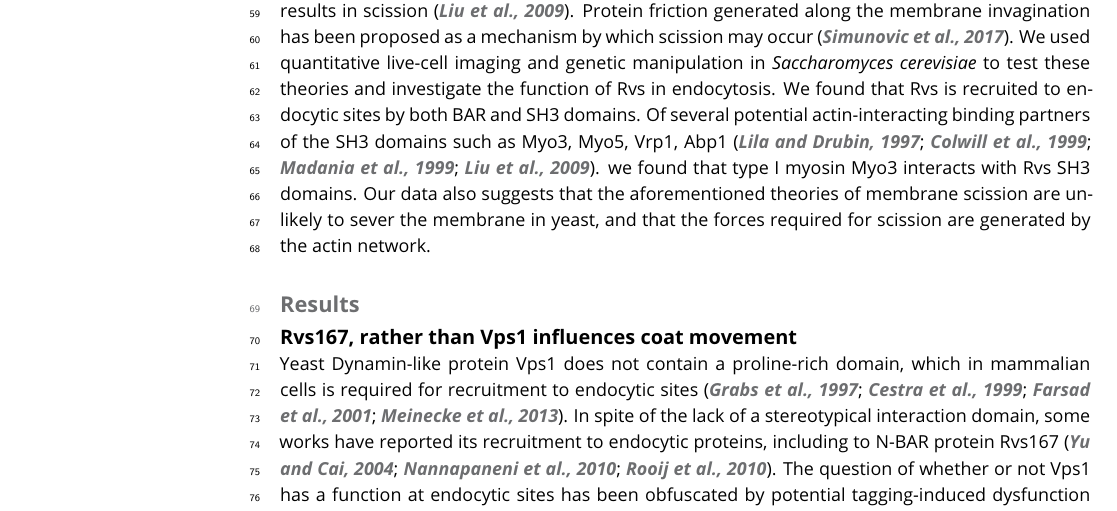
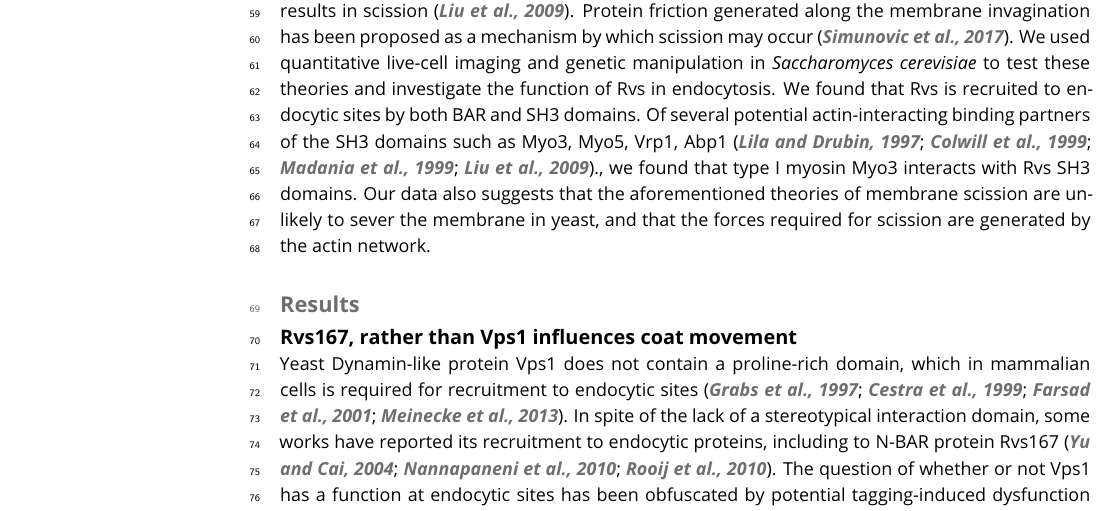
Before and after one commit to deepikaamenon/scission_paper, a LaTeX document (main.tex): part of page 2 of 25, cut so that both start at the same text. Compiled offline with pdfLaTeX.

Commit message:
txs auto checkin

```diff
--- a/main.tex
+++ b/main.tex
@@ -67,7 +67,7 @@ Yeast dynamin-like protein Vps1 has a major role in several membrane trafficking
 The Rvs complex can tubulate liposomes in vitro, indicating that their BAR domains can impose curvature on membranes \citep{Youn2010}. However, Rvs arrives at endocytic sites when membrane tubes are already formed: curvature sensing rather than generation is the likely interaction of the complex with endocytic sites \citep{Kukulski2012,Picco2015}. Rvs molecules arrive at endocytic sites a few seconds before scission, and disassemble rapidly at the time of scission \citep{Picco2015}, consistent with a role in vesicle formation. While it is shown to be involved in the last stages of endocytosis, a mechanistic understanding of the influence of Rvs on scission remains incomplete.
 
 ~\\
-In this work we test several previously proposed scission models that allow a major role for Rvs. Although the yeast Dynamin Vps1 lacks a canonical BAR-protein binding site \citep{Bui2012,Moustaq2016}, it may be recruited via a different mechanism and induce scission. Synaptojanins may selectively hydrolyze lipids at endocytic sites, causing line tension between two lipid types that results in scission \citep{Liu2009}. Protein friction generated along the membrane invagination has been proposed as a mechanism by which scission may occur \citep{Simunovic2017b}. We used quantitative live-cell imaging and genetic manipulation in \textit{Saccharomyces cerevisiae} to test these theories and investigate the function of Rvs in endocytosis. We found that Rvs is recruited to endocytic sites by both BAR and SH3 domains. Of several potential actin-interacting binding partners of the SH3 domains such as Myo3, Myo5, Vrp1, Abp1 \citep{Lila1997,Colwill1999,Madania1999,Liu2009}. we found that type I myosin Myo3 interacts with Rvs SH3 domains. Our data also suggests that the aforementioned theories of membrane scission are unlikely to sever the membrane in yeast, and that the forces required for scission are generated by the actin network.
+In this work we test several previously proposed scission models that allow a major role for Rvs. Although the yeast Dynamin Vps1 lacks a canonical BAR-protein binding site \citep{Bui2012,Moustaq2016}, it may be recruited via a different mechanism and induce scission. Synaptojanins may selectively hydrolyze lipids at endocytic sites, causing line tension between two lipid types that results in scission \citep{Liu2009}. Protein friction generated along the membrane invagination has been proposed as a mechanism by which scission may occur \citep{Simunovic2017b}. We used quantitative live-cell imaging and genetic manipulation in \textit{Saccharomyces cerevisiae} to test these theories and investigate the function of Rvs in endocytosis. We found that Rvs is recruited to endocytic sites by both BAR and SH3 domains. Of several potential actin-interacting binding partners of the SH3 domains such as Myo3, Myo5, Vrp1, Abp1 \citep{Lila1997,Colwill1999,Madania1999,Liu2009}., we found that type I myosin Myo3 interacts with Rvs SH3 domains. Our data also suggests that the aforementioned theories of membrane scission are unlikely to sever the membrane in yeast, and that the forces required for scission are generated by the actin network.
 
 %INTRO?
 %In mammalian cells, disruption of Synaptojanin genes results in cellular accumulation of PIP2 at endocytic sites. Coated vesicles gather at the plasma membrane, suggesting a role for lipid hydrolysis in releasing coat proteins from nascent vesicles (ref?). As an alternate to forces from Dynamin constriction, Liu et al (refliu) have proposed that an interaction between PiP2-hyrdolyzing Synaptojanins and BAR proteins could drive membrane scission. In this model Rvs BAR domains would form a scaffold on the membrane tube, preventing hydrolysis of underlying PIP2. Synaptojanin would arrive at inavaginated membranes, and hydrolyse unprotected PIP2. This generates a lipid boundary between BAR-protected PIP2 at the tube and hydrolyzed PIP2 at the bud tip. A line tension thus formed at the interphase between the two lipid types would then generate enough force to pinch off a vesicle.
```
